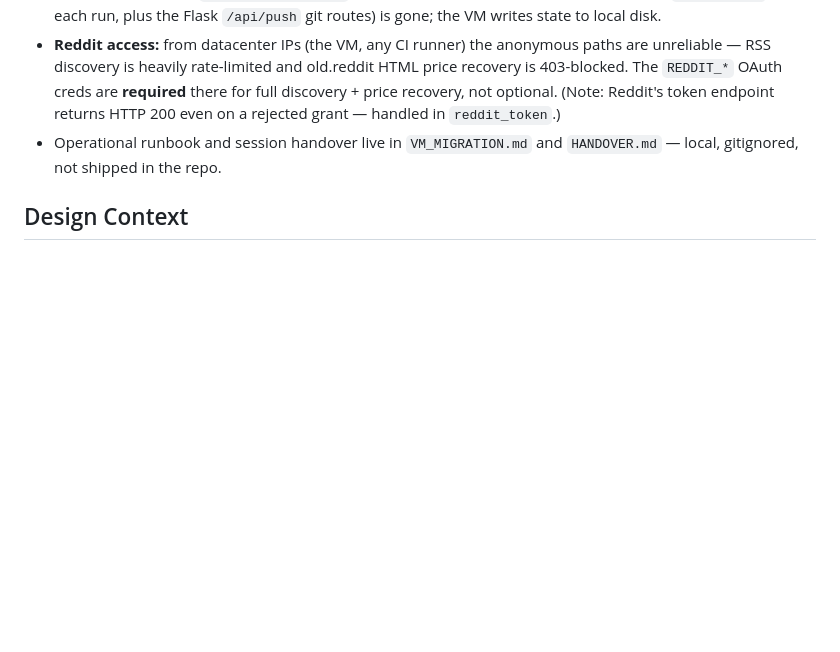
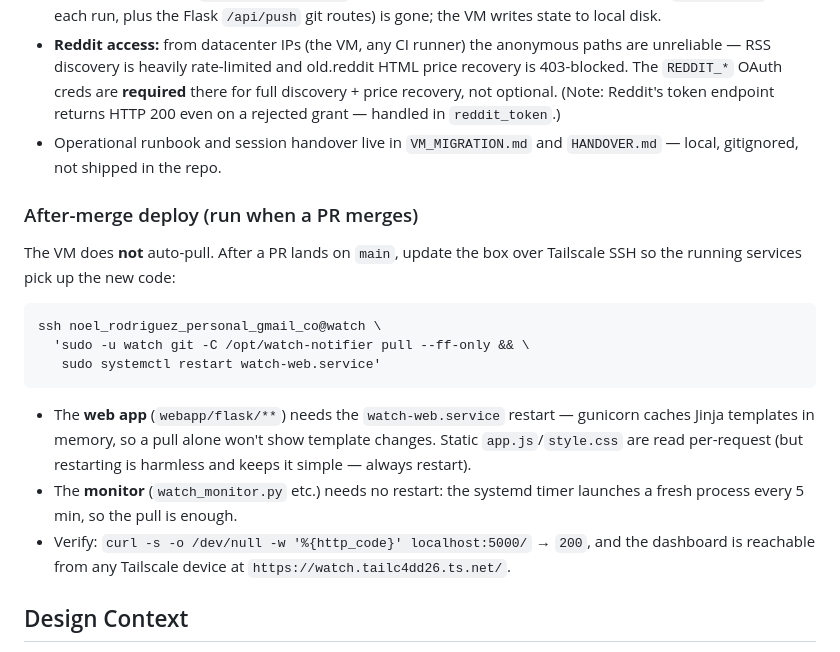
Before and after one commit to noelrodriguez/watch-notifier, a Markdown page: CLAUDE.md, the part around the change. GitHub-like rendering; blank space fills up the shorter version.

Commit message:
docs(claude): document the after-merge VM deploy step
The VM doesn't auto-pull, so merged code didn't reach the running services
until done by hand. Document the exact Tailscale-SSH pull + web-service
restart under Deployment, incl. why the web app needs the restart (gunicorn
caches Jinja templates) while the monitor doesn't (fresh process each timer
tick). Pairs with a generic "run the project's documented deploy" step added
to the user-level pr-merged skill.

Co-Authored-By: Claude Opus 4.8 <noreply@anthropic.com>

````diff
--- a/CLAUDE.md
+++ b/CLAUDE.md
@@ -90,6 +90,27 @@ Strong success criteria let you loop independently. Weak criteria ("make it work
 - Operational runbook and session handover live in `VM_MIGRATION.md` and
   `HANDOVER.md` — local, gitignored, not shipped in the repo.
 
+### After-merge deploy (run when a PR merges)
+
+The VM does **not** auto-pull. After a PR lands on `main`, update the box over
+Tailscale SSH so the running services pick up the new code:
+
+```bash
+ssh noel_rodriguez_personal_gmail_co@watch \
+  'sudo -u watch git -C /opt/watch-notifier pull --ff-only && \
+   sudo systemctl restart watch-web.service'
+```
+
+- The **web app** (`webapp/flask/**`) needs the `watch-web.service` restart —
+  gunicorn caches Jinja templates in memory, so a pull alone won't show template
+  changes. Static `app.js`/`style.css` are read per-request (but restarting is
+  harmless and keeps it simple — always restart).
+- The **monitor** (`watch_monitor.py` etc.) needs no restart: the systemd timer
+  launches a fresh process every 5 min, so the pull is enough.
+- Verify: `curl -s -o /dev/null -w '%{http_code}' localhost:5000/` → `200`, and
+  the dashboard is reachable from any Tailscale device at
+  `https://watch.tailc4dd26.ts.net/`.
+
 ## Design Context
 
 The `webapp/flask` dashboard has a documented design system — see `PRODUCT.md` (register:
````
